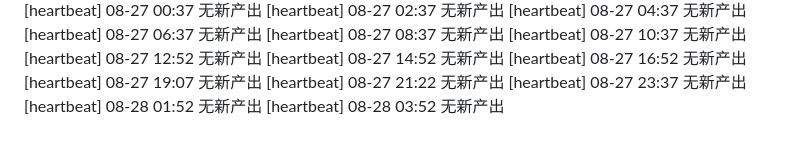
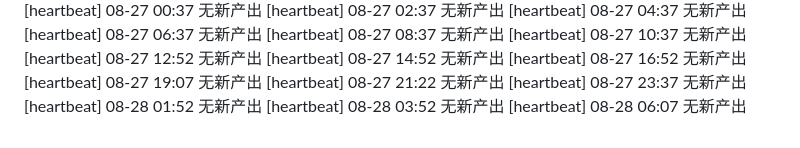
Before and after one commit to FOURTEEN1416/psd-framework, a Markdown page: reports/supervisor-log.md, the part around the change. Drawn GitHub-style.

Commit message:
chore(supervisor): 巡检 08-28 06:07 —— 日志更新

```diff
--- a/reports/supervisor-log.md
+++ b/reports/supervisor-log.md
@@ -74,3 +74,4 @@
 [heartbeat] 08-27 23:37 无新产出
 [heartbeat] 08-28 01:52 无新产出
 [heartbeat] 08-28 03:52 无新产出
+[heartbeat] 08-28 06:07 无新产出
```
